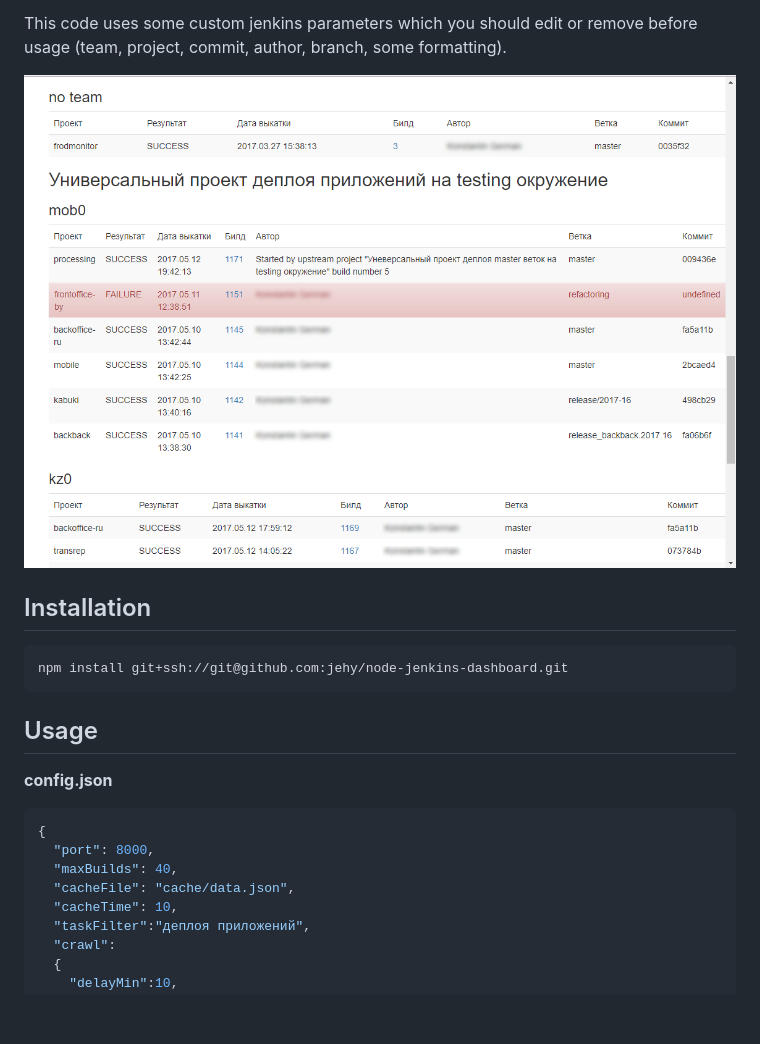
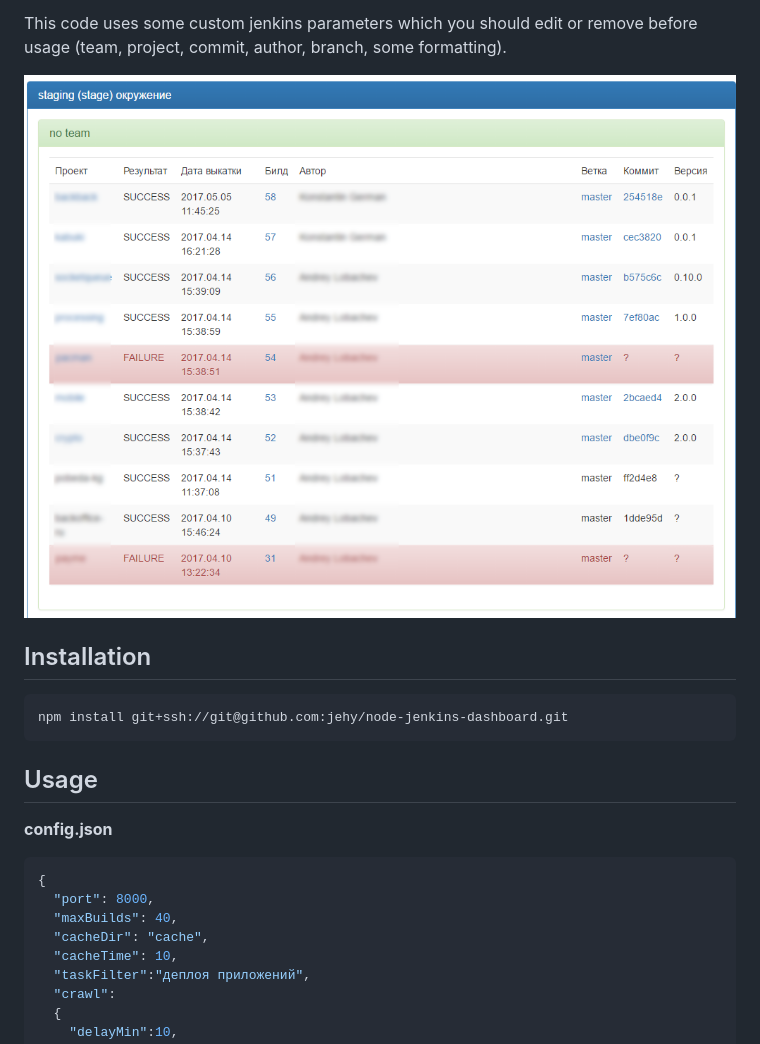
Before and after one commit to jehy/node-jenkins-dashboard, a Markdown page: README.MD, the part around the change. Drawn GitHub-style; pictures changed too: dashboard.png; blank space fills up the shorter version.

```diff
--- a/README.MD
+++ b/README.MD
@@ -25,7 +25,7 @@ npm install git+ssh://git@github.com:jehy/node-jenkins-dashboard.git
 {
   "port": 8000,
   "maxBuilds": 40,
-  "cacheFile": "cache/data.json",
+  "cacheDir": "cache",
   "cacheTime": 10,
   "taskFilter":"деплоя приложений",
   "crawl":
```
Also changed, not shown: 6 other files.
